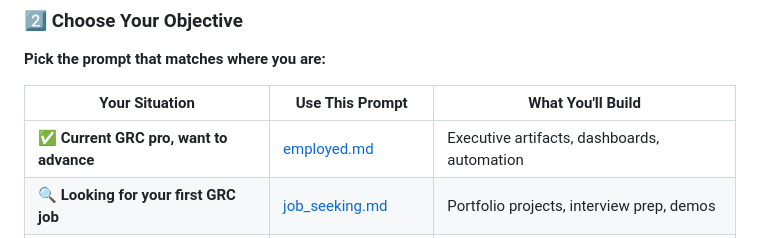
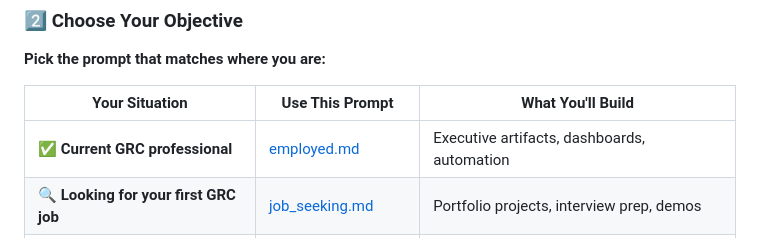
Before and after one commit to grcengineering/grc_engineering_lab_builder, a Markdown page: README.md, the part around the change. GitHub-like rendering.

Commit message:
update table

```diff
--- a/README.md
+++ b/README.md
@@ -23,7 +23,7 @@ This tells the AI about:
 
 | Your Situation | Use This Prompt | What You'll Build |
 |----------------|-----------------|-------------------|
-| ✅ **Current GRC pro, want to advance** | [employed.md](user_prompts/employed.md) | Executive artifacts, dashboards, automation |
+| ✅ **Current GRC professional** | [employed.md](user_prompts/employed.md) | Executive artifacts, dashboards, automation |
 | 🔍 **Looking for your first GRC job** | [job_seeking.md](user_prompts/job_seeking.md) | Portfolio projects, interview prep, demos |
 | 🔄 **Transitioning into GRC** | [career_transition.md](user_prompts/career_transition.md) | Quick wins, credibility builders, stakeholder tools |
 
```
